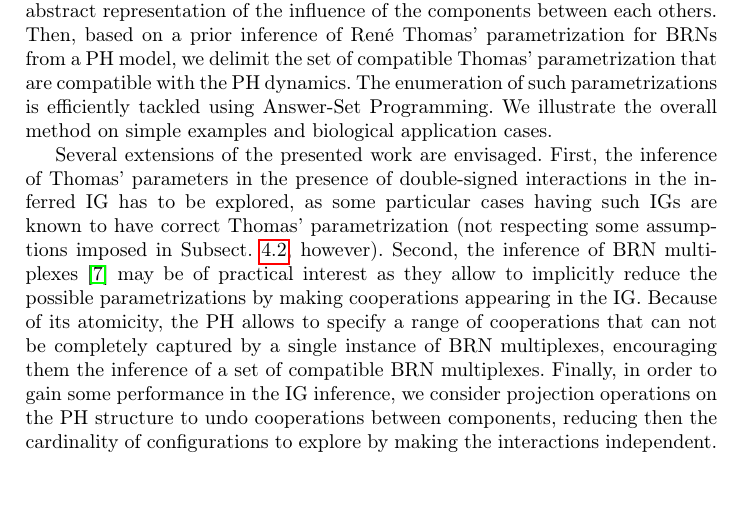
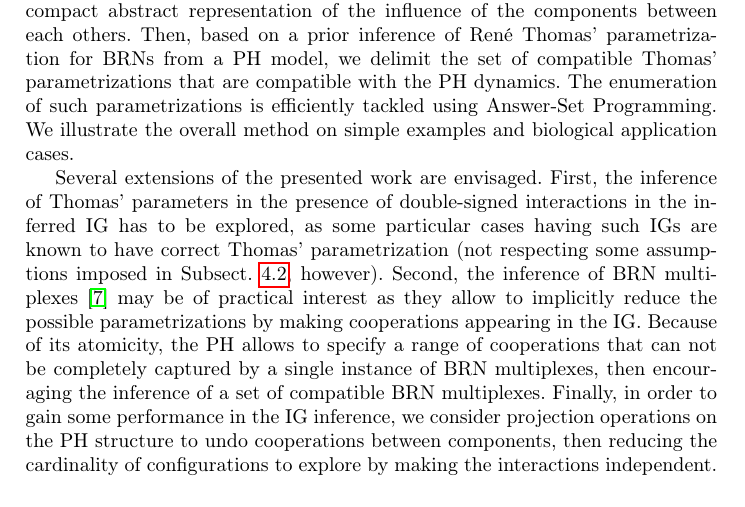
Before and after one commit to MFolschette/cmsb, a LaTeX paper (main.tex, which reads parts/discussion.tex): part of page 17 of 18, cut so that both start at the same text. Compiled offline with pdfLaTeX.

Commit message:
Typos in discussion

```diff
--- a/parts/discussion.tex
+++ b/parts/discussion.tex
@@ -13,7 +13,7 @@ having its dynamics specified in the PH framework.
 An IG gives a compact abstract representation of the influence of the components between each
 others.
 Then, based on a prior inference of Ren\'e Thomas' parametrization for BRNs from a PH model, we
-delimit the set of compatible Thomas' parametrization that are compatible with the PH dynamics.
+delimit the set of compatible Thomas' parametrizations that are compatible with the PH dynamics.
 The enumeration of such parametrizations is efficiently tackled using Answer-Set Programming.
 We illustrate the overall method on simple examples and biological application cases.
 
@@ -26,8 +26,8 @@ Second, the inference of BRN multiplexes \cite{BernotMultiplexes} may be of prac
 as they allow to implicitly reduce the possible parametrizations by making cooperations appearing
 in the IG.
 Because of its atomicity, the PH allows to specify a range of cooperations that can not be
-completely captured by a single instance of BRN multiplexes, encouraging them the inference of a set
+completely captured by a single instance of BRN multiplexes, then encouraging the inference of a set
 of compatible BRN multiplexes.
 Finally, in order to gain some performance in the IG inference, we consider projection operations on
-the PH structure to undo cooperations between components, reducing then the cardinality of
+the PH structure to undo cooperations between components, then reducing the cardinality of
 configurations to explore by making the interactions independent.
```
